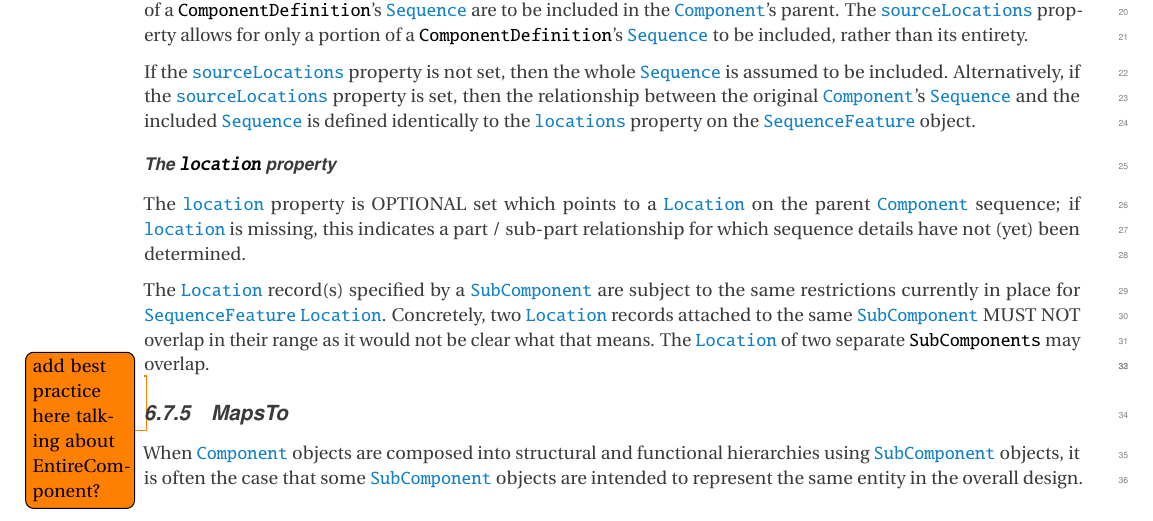
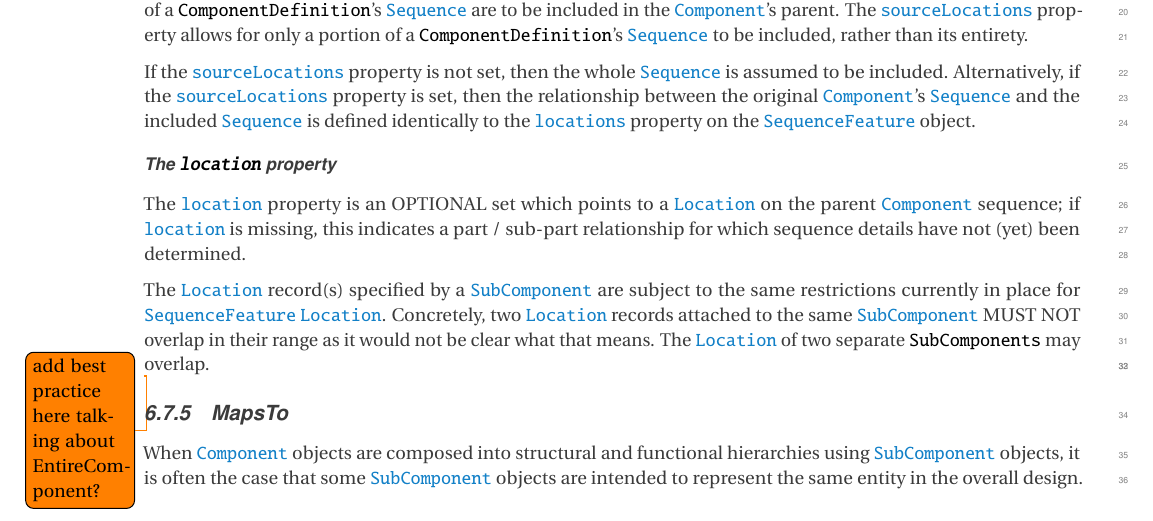
Before and after one commit to SynBioDex/SBOL-specification, a LaTeX document (sbol3.tex, which reads model.tex): part of page 28 of 97, cut so that both start at the same text. Compiled offline with pdfLaTeX.

Commit message:
fixed error

```diff
--- a/model.tex
+++ b/model.tex
@@ -614,7 +614,7 @@ if the \sbol{sourceLocations} property is set, then the relationship between the
 property on the \sbol{SequenceFeature} object.
 
 \paragraph{The \sbolheading{location} property}\label{sec:location}
-The \sbol{location} property is OPTIONAL set which points to a \sbol{Location} on the parent \sbol{Component} sequence; if \sbol{location} is missing, this indicates a part / sub-part relationship for which sequence details have not (yet) been determined.
+The \sbol{location} property is an OPTIONAL set which points to a \sbol{Location} on the parent \sbol{Component} sequence; if \sbol{location} is missing, this indicates a part / sub-part relationship for which sequence details have not (yet) been determined.
 
 The \sbol{Location} record(s) specified by a \sbol{SubComponent} are subject to the same restrictions currently in place for \sbol{SequenceFeature} \sbol{Location}. Concretely, two \sbol{Location} records attached to the same \sbol{SubComponent} MUST NOT overlap in their range as it would not be clear what that means. The \sbol{Location} of two separate \sbol{SubComponents} may overlap.
 
```
